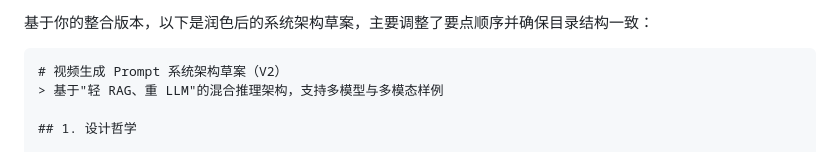
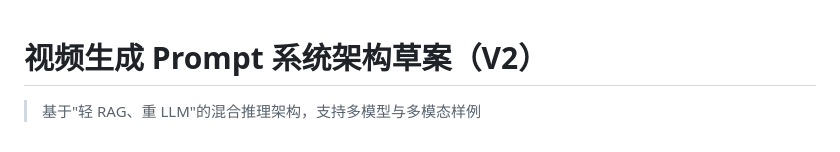
Before and after one commit to Alanqc/SeedancePromptGenerator, a Markdown page: docs/system-detail-codesign.md, the part around one of its changes. Drawn GitHub-style.

Commit message:
Clean up markdown wrapper from detailed co-design doc.
Remove extra wrapper lines so the V2 architecture document is rendered as a normal standalone markdown file.

Co-authored-by: Cursor <cursoragent@cursor.com>

````diff
--- a/docs/system-detail-codesign.md
+++ b/docs/system-detail-codesign.md
@@ -1,6 +1,3 @@
-基于你的整合版本，以下是润色后的系统架构草案，主要调整了要点顺序并确保目录结构一致：
-
-```markdown
 # 视频生成 Prompt 系统架构草案（V2）
 > 基于"轻 RAG、重 LLM"的混合推理架构，支持多模型与多模态样例
 
````
Also changed, not shown: other parts of docs/system-detail-codesign.md (+0 -1 lines).
